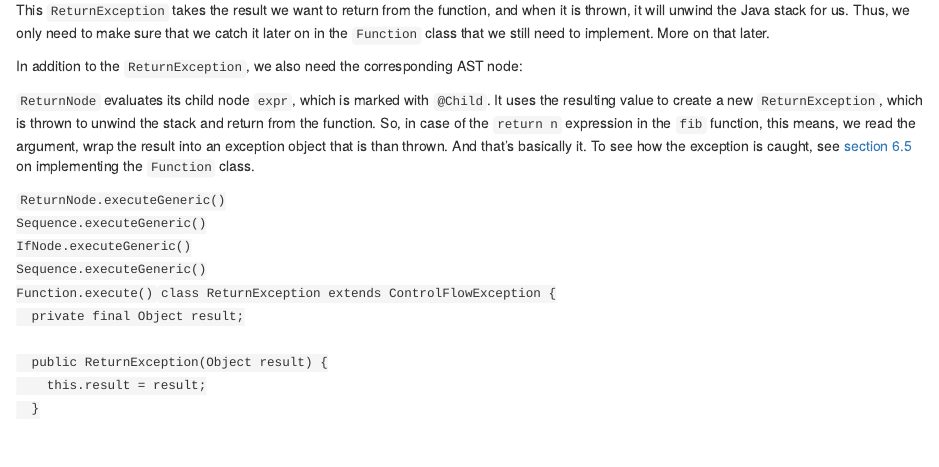
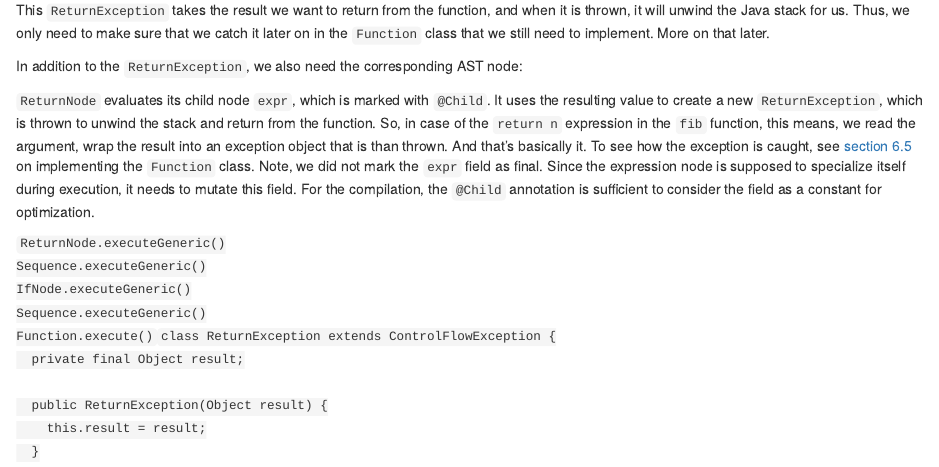
Before and after one commit to smarr/truffle-notes, an R Markdown document (tutorial-p3.Rmd): the page in a window 1100 px wide, from 5910 px down. Rendered offline with R 4.5, knitr and Pandoc, with nearby package versions.

Commit message:
Some edits in p3
Signed-off-by: Stefan Marr <git@stefan-marr.de>

```diff
--- a/tutorial-p3.Rmd
+++ b/tutorial-p3.Rmd
@@ -451,8 +451,10 @@ unwind the stack and return from the function. So, in case of the `return n`
 expression in the `fib` function, this means, we read the argument, wrap the
 result into an exception object that is than thrown. And that's basically it.
 To see how the exception is caught, see [section 6.5](#truffle-function) on
-implementing the `Function` class.
-
+implementing the `Function` class. Note, we did not mark the `expr` field as
+final. Since the expression node is supposed to specialize itself during
+execution, it needs to mutate this field. For the compilation, the `@Child`
+annotation is sufficient to consider the field as a constant for optimization.
 
 ### Addition and Subtraction Operators
 
```
